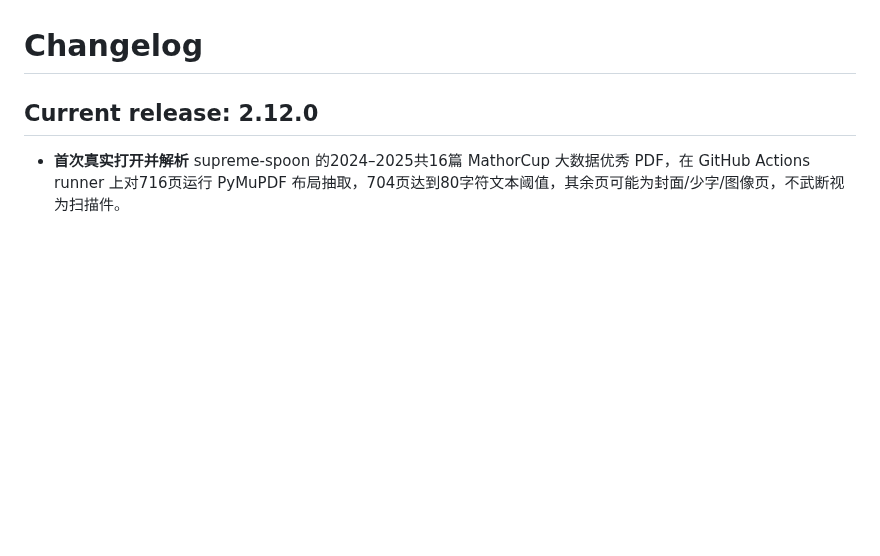
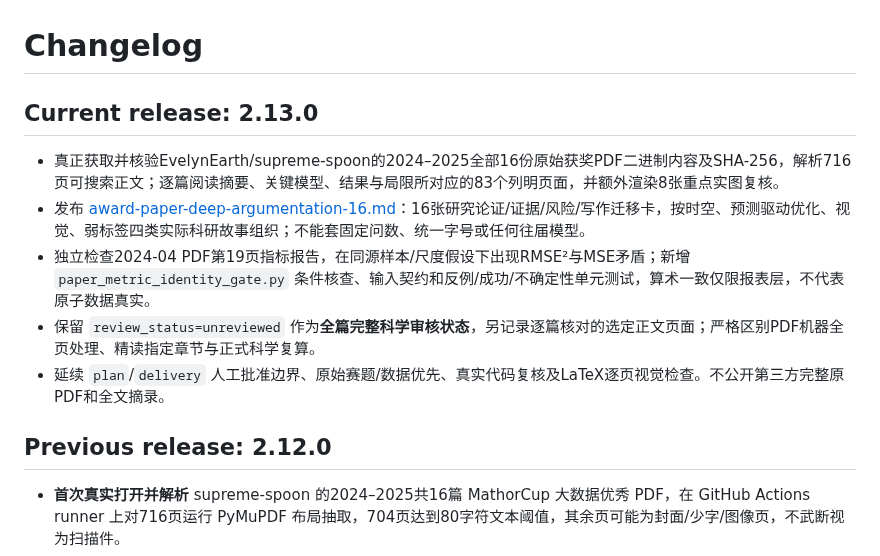
Before and after one commit to EvelynEarth/friendly-couscous, a Markdown page: CHANGELOG.md, the part around the change. Drawn GitHub-style; blank space fills up the shorter version.

Commit message:
feat(bigdata): sync v2.13 award-source scholarship and scientific paper gate

```diff
--- a/CHANGELOG.md
+++ b/CHANGELOG.md
@@ -1,6 +1,14 @@
 # Changelog
 
-## Current release: 2.12.0
+## Current release: 2.13.0
+
+- 真正获取并核验EvelynEarth/supreme-spoon的2024–2025全部16份原始获奖PDF二进制内容及SHA-256，解析716页可搜索正文；逐篇阅读摘要、关键模型、结果与局限所对应的83个列明页面，并额外渲染8张重点实图复核。
+- 发布 [award-paper-deep-argumentation-16.md](skills/big-data-competition-skill/references/award-paper-deep-argumentation-16.md)：16张研究论证/证据/风险/写作迁移卡，按时空、预测驱动优化、视觉、弱标签四类实际科研故事组织；不能套固定问数、统一字号或任何往届模型。
+- 独立检查2024-04 PDF第19页指标报告，在同源样本/尺度假设下出现RMSE²与MSE矛盾；新增 `paper_metric_identity_gate.py` 条件核查、输入契约和反例/成功/不确定性单元测试，算术一致仅限报表层，不代表原子数据真实。
+- 保留 `review_status=unreviewed` 作为**全篇完整科学审核状态**，另记录逐篇核对的选定正文页面；严格区别PDF机器全页处理、精读指定章节与正式科学复算。
+- 延续 `plan`/`delivery` 人工批准边界、原始赛题/数据优先、真实代码复核及LaTeX逐页视觉检查。不公开第三方完整原PDF和全文摘录。
+
+## Previous release: 2.12.0
 
 - **首次真实打开并解析** supreme-spoon 的2024–2025共16篇 MathorCup 大数据优秀 PDF，在 GitHub Actions runner 上对716页运行 PyMuPDF 布局抽取，704页达到80字符文本阈值，其余页可能为封面/少字/图像页，不武断视为扫描件。
 - 用48页（每篇3页）可追溯页面预览作抽样视觉审核，2025-02第12页、2025-05第11页、2024-08第35页另放大检查；观察到真实彩色科研图、标题字号差异、图→正文→表证据关联和个别留白/代码页不足。
```
